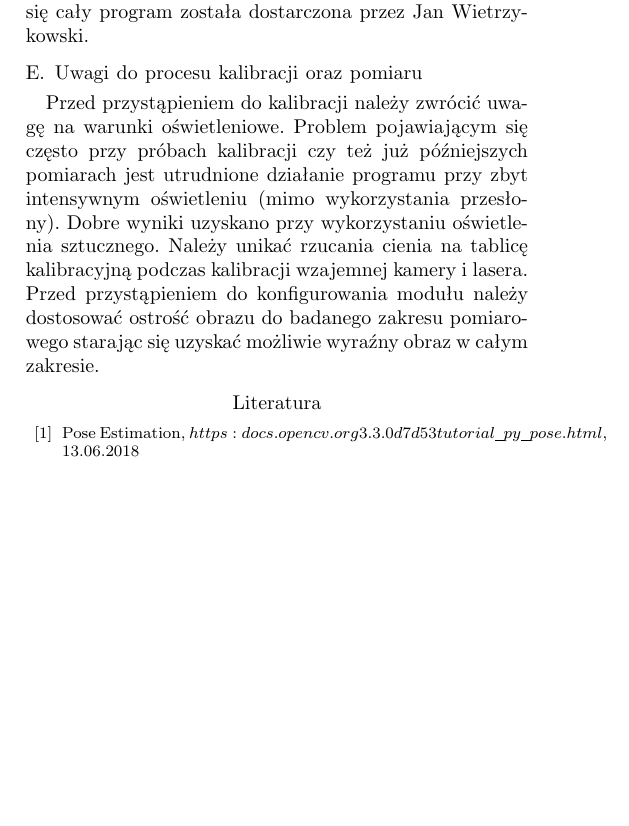
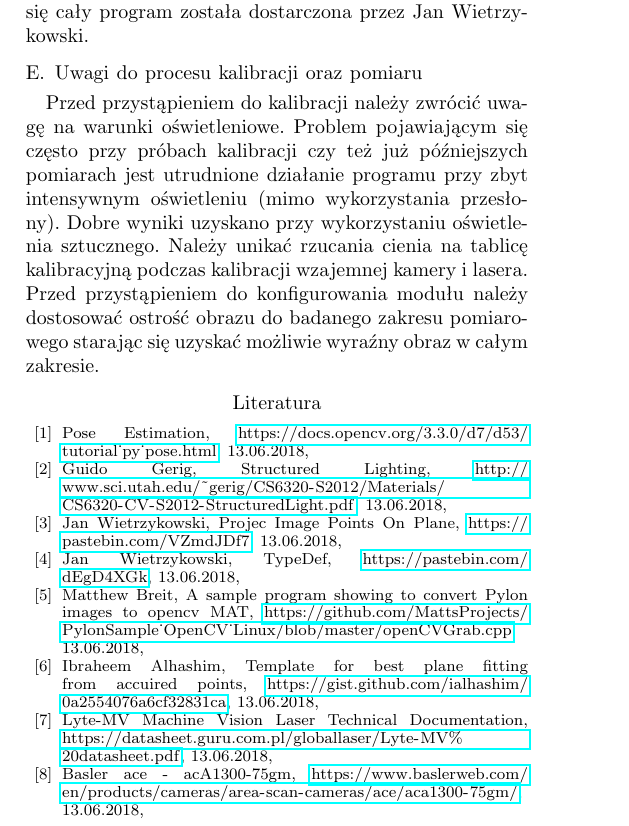
Before and after one commit to januszsendyk/2D_laser_scanning_documentation, a LaTeX paper (2D-laser_scanning-doc/LaserScanDocumentation.tex): part of page 3 of 3, cut so that both start at the same text, the shorter picture padded with empty space. Compiled offline with pdfLaTeX; a missing font is replaced by an installed copy or a similar font; a LaTeX package or settings file that is missing is left out.

Commit message:
Added bibliography

```diff
--- a/2D-laser_scanning-doc/LaserScanDocumentation.tex
+++ b/2D-laser_scanning-doc/LaserScanDocumentation.tex
@@ -13,6 +13,9 @@
 \usepackage{xcolor}
 \def\BibTeX{{\rm B\kern-.05em{\sc i\kern-.025em b}\kern-.08em
     T\kern-.1667em\lower.7ex\hbox{E}\kern-.125emX}}
+\usepackage{url}
+\usepackage{hyperref}
+
 \begin{document}
 
 \title{Skaner 3D wykorzystujący linię laserową\\}
@@ -180,7 +183,33 @@ Należy zaznaczyć, iż powyższa funkcja, na której opiera się cały program
 Przed przystąpieniem do kalibracji należy zwrócić uwagę na warunki oświetleniowe. Problem pojawiającym się często przy próbach kalibracji czy też już późniejszych pomiarach jest utrudnione działanie programu przy zbyt intensywnym oświetleniu (mimo wykorzystania przesłony). Dobre wyniki uzyskano przy wykorzystaniu oświetlenia sztucznego. Należy unikać rzucania cienia na tablicę kalibracyjną podczas kalibracji wzajemnej kamery i lasera. Przed przystąpieniem do konfigurowania modułu należy dostosować ostrość obrazu do badanego zakresu pomiarowego starając się uzyskać możliwie wyraźny obraz w całym zakresie.
 
 \begin{thebibliography}{00}
-\bibitem{b1}Pose Estimation, $https:\/\/docs.opencv.org\/3.3.0\/d7\/d53\/tutorial\_py\_pose.html$, 13.06.2018
+\bibitem{b1}Pose Estimation, \url{https://docs.opencv.org/3.3.0/d7/d53/tutorial_py_pose.html}, 13.06.2018,
+
+\bibitem{b2}Guido Gerig,
+Structured Lighting,
+\url{http://www.sci.utah.edu/~gerig/CS6320-S2012/Materials/CS6320-CV-S2012-StructuredLight.pdf}, 13.06.2018,
+
+\bibitem{b3}Jan Wietrzykowski,
+Projec Image Points On Plane,
+\url{https://pastebin.com/VZmdJDf7}, 13.06.2018,
+
+\bibitem{b4}Jan Wietrzykowski,
+TypeDef,
+\url{https://pastebin.com/dEgD4XGk}, 13.06.2018,
+
+\bibitem{b4}Matthew Breit,
+A sample program showing to convert Pylon images to opencv MAT,
+\url{https://github.com/MattsProjects/PylonSample_OpenCV_Linux/blob/master/openCVGrab.cpp}, 13.06.2018,
+
+\bibitem{b5}Ibraheem Alhashim,
+Template for best plane fitting from accuired points,
+\url{https://gist.github.com/ialhashim/0a2554076a6cf32831ca}, 13.06.2018,
+
+\bibitem{b6}Lyte-MV Machine Vision Laser Technical Documentation,
+\url{https://datasheet.guru.com.pl/globallaser/Lyte-MV\%20datasheet.pdf}, 13.06.2018,
+
+\bibitem{b6}Basler ace - acA1300-75gm,
+\url{https://www.baslerweb.com/en/products/cameras/area-scan-cameras/ace/aca1300-75gm/}, 13.06.2018,
 
 \end{thebibliography}
 
```
Also changed, not shown: 2D-laser_scanning-doc/LaserScanDocumentation.pdf.
